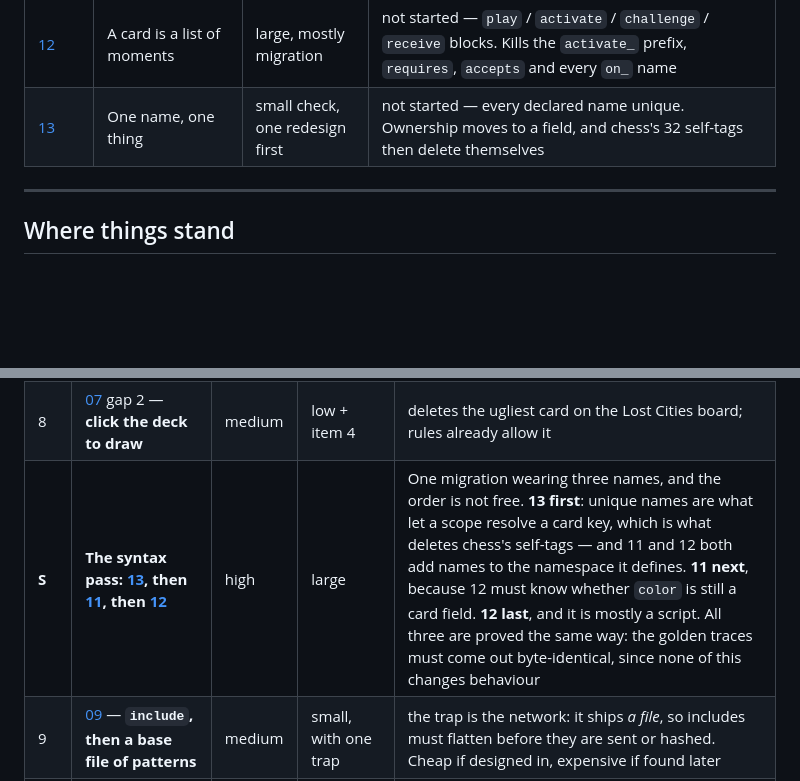
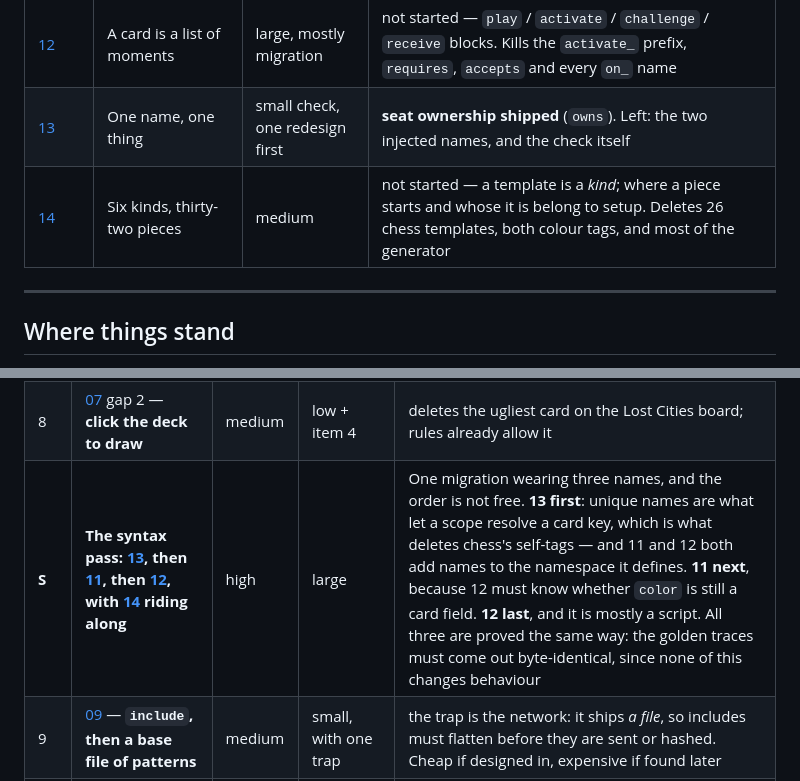
Before and after one commit to Kdansky/ravel, a Markdown page: ideas/README.md, 2 parts joined by grey strips. Drawn GitHub-style; blank space fills up the shorter version.

```diff
--- a/ideas/README.md
+++ b/ideas/README.md
@@ -24,7 +24,8 @@ about how it might go.
 | [10](10-schema-document.md) | A game file that describes itself | medium | **shipped** — `SCHEMA.json`, held to the engine both ways by a test. Nine findings; two were bugs and are fixed |
 | [11](11-styles-as-tags.md) | Styles are tags too | medium-large | not started — a `styles` section referenced by tag, absorbing `fit`, `ratio`, `checker`, `paint` and two card tags. Dynamic styles fall out of computed tags for free |
 | [12](12-card-moments.md) | A card is a list of moments | large, mostly migration | not started — `play` / `activate` / `challenge` / `receive` blocks. Kills the `activate_` prefix, `requires`, `accepts` and every `on_` name |
-| [13](13-one-name-one-thing.md) | One name, one thing | small check, one redesign first | not started — every declared name unique. Ownership moves to a field, and chess's 32 self-tags then delete themselves |
+| [13](13-one-name-one-thing.md) | One name, one thing | small check, one redesign first | **seat ownership shipped** (`owns`). Left: the two injected names, and the check itself |
+| [14](14-kinds-and-placements.md) | Six kinds, thirty-two pieces | medium | not started — a template is a *kind*; where a piece starts and whose it is belong to setup. Deletes 26 chess templates, both colour tags, and most of the generator |
 
 ---
 
@@ -55,7 +56,7 @@ things happen come first.
 | ~~7½~~ | ~~[10](10-schema-document.md) — **`SCHEMA.json`**~~ | — | — | **shipped.** It did what it was for: nine findings, two of them bugs already fixed — a `cards` section silently dropped when `templates` was also present, and `patterns` never checking its field names |
 | 8½ | [11](11-styles-as-tags.md) — **styles named by tag** | medium | medium-large | the correction to items 5 and 6: presentation belongs in one named, shared section like `assets`, not as another field per zone. It *deletes* `fit`, `ratio`, `checker` and `paint`, and computed tags then give conditional rendering with no code. Do it after [10](10-schema-document.md) — writing a sentence per field is the cheapest way to find every field this should absorb |
 | 8 | [07](07-presentation.md) gap 2 — **click the deck to draw** | medium | low + item 4 | deletes the ugliest card on the Lost Cities board; rules already allow it |
-| **S** | **The syntax pass: [13](13-one-name-one-thing.md), then [11](11-styles-as-tags.md), then [12](12-card-moments.md)** | high | large | One migration wearing three names, and the order is not free. **13 first**: unique names are what let a scope resolve a card key, which is what deletes chess's self-tags — and 11 and 12 both add names to the namespace it defines. **11 next**, because 12 must know whether `color` is still a card field. **12 last**, and it is mostly a script. All three are proved the same way: the golden traces must come out byte-identical, since none of this changes behaviour |
+| **S** | **The syntax pass: [13](13-one-name-one-thing.md), then [11](11-styles-as-tags.md), then [12](12-card-moments.md), with [14](14-kinds-and-placements.md) riding along** | high | large | One migration wearing three names, and the order is not free. **13 first**: unique names are what let a scope resolve a card key, which is what deletes chess's self-tags — and 11 and 12 both add names to the namespace it defines. **11 next**, because 12 must know whether `color` is still a card field. **12 last**, and it is mostly a script. All three are proved the same way: the golden traces must come out byte-identical, since none of this changes behaviour |
 | 9 | [09](09-composition.md) — **`include`, then a base file of patterns** | medium | small, with one trap | the trap is the network: it ships *a file*, so includes must flatten before they are sent or hashed. Cheap if designed in, expensive if found later |
 | 10 | [06](06-schema-and-types.md) gap 1 — **zone qualities as tags** | medium | medium | `activate` already proved the shape. Cheaper now than after more games exist |
 | 11 | [06](06-schema-and-types.md) gaps 2–3 — **lists everywhere, then guards at the door** | medium | medium | strictly in that order: deleting a guard before the normaliser exists turns a warning into a crash |
```
Also changed, not shown: ideas/14-kinds-and-placements.md (added, +144 -0 lines).
